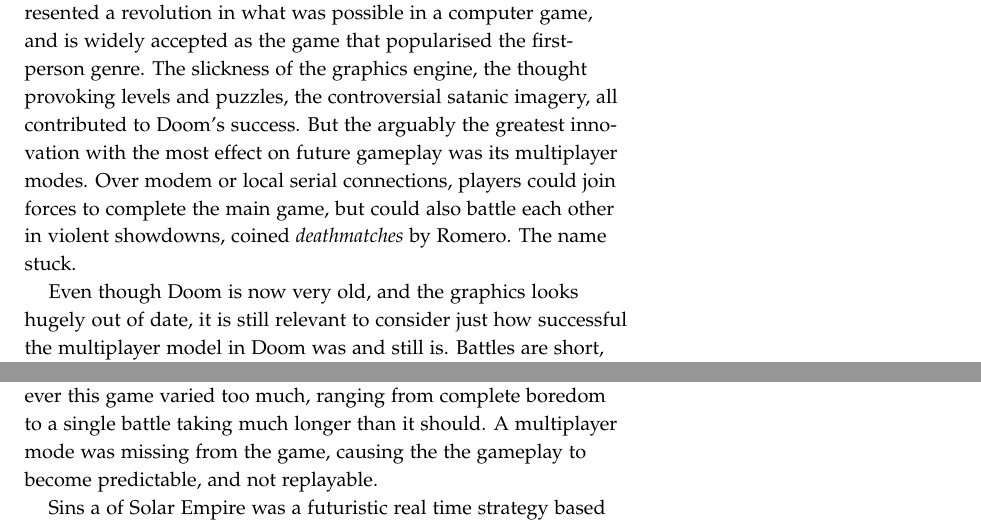
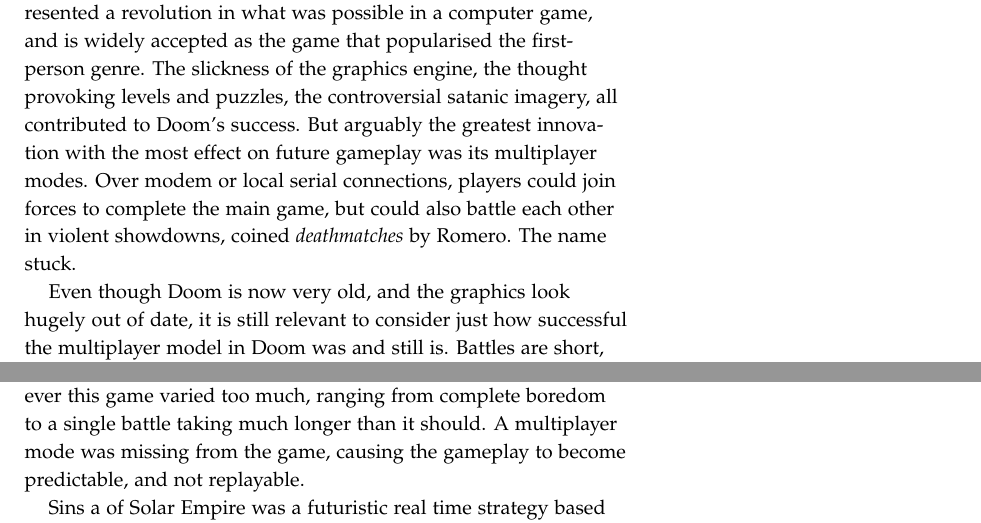
Before and after one commit to laithalissa/Serenity-report, a LaTeX thesis (Group Report/CS407 Group Report.tex, which reads Group Report/chapter/pid/intro.tex): two parts of pages 8 and 9 of 32, joined at a grey line, cut so that both start at the same text. Compiled offline with pdfLaTeX.

Commit message:
Intro: Fix typos / grammar

```diff
--- a/Group Report/chapter/pid/intro.tex
+++ b/Group Report/chapter/pid/intro.tex
@@ -55,9 +55,9 @@
 
 For this reason it is worth briefly reviewing a few games --- some modern, some less so --- in order to identify what would be an appropriate brief for a game to help achieve the project's aims.
 
-An early game that was hugely successful, as well as controversial, is \emph{Doom}, a first person shooter developed by John Carmack and John Romero of id Software and released in 1993. Doom was marketed using a shareware model --- the first third of the game being distributed for free, and the rest available for purchase. Doom represented a revolution in what was possible in a computer game, and is widely accepted as the game that popularised the first-person genre. The slickness of the graphics engine, the thought provoking levels and puzzles, the controversial satanic imagery, all contributed to Doom's success. But the arguably the greatest innovation with the most effect on future gameplay was its multiplayer modes. Over modem or local serial connections, players could join forces to complete the main game, but could also battle each other in violent showdowns, coined \emph{deathmatches} by Romero. The name stuck.
+An early game that was hugely successful, as well as controversial, is \emph{Doom}, a first person shooter developed by John Carmack and John Romero of id Software and released in 1993. Doom was marketed using a shareware model --- the first third of the game being distributed for free, and the rest available for purchase. Doom represented a revolution in what was possible in a computer game, and is widely accepted as the game that popularised the first-person genre. The slickness of the graphics engine, the thought provoking levels and puzzles, the controversial satanic imagery, all contributed to Doom's success. But arguably the greatest innovation with the most effect on future gameplay was its multiplayer modes. Over modem or local serial connections, players could join forces to complete the main game, but could also battle each other in violent showdowns, coined \emph{deathmatches} by Romero. The name stuck.
 
-Even though Doom is now very old, and the graphics looks hugely out of date, it is still relevant to consider just how successful the multiplayer model in Doom was and still is. Battles are short, skilful, and highly addictive. Carmack and Romero predicted that Doom would become the number one cause of non-work in offices across the world, and they were right. Especially given the limited time constraints of the project, and the amount of writing time single player plot lines can involve, a compelling multiplayer mechanic would be a sound basis for the new game.
+Even though Doom is now very old, and the graphics look hugely out of date, it is still relevant to consider just how successful the multiplayer model in Doom was and still is. Battles are short, skilful, and highly addictive. Carmack and Romero predicted that Doom would become the number one cause of non-work in offices across the world, and they were right. Especially given the limited time constraints of the project, and the amount of writing time single player plot lines can involve, a compelling multiplayer mechanic would be a sound basis for the new game.
 
 A game hugely influential in the realm of real-time strategy is \emph{Total Annihilation} (TA), released by by Cavedog Entertainment in 1997. The reception to TA was extremely positive, and the game is still actively played to this day. TA was notable for an advanced resource system that required careful balancing, and
 
@@ -84,7 +84,7 @@
 The ship has energy that needs to be allocated to the various systems such as shields, weapons, and life support.
 This gives the player a greater control over their ship, whilst allowing them to tweak the capabilities of the ship during battle, ie temporarily dropping life support to boost their weapons.
 During battle, the player's responsibilities can vary completely from having to do nothing to having to pause the game every few seconds to calculate the next optimal move. Having a varied level of responsibility adds to the dynamic gameplay, however this game varied too much, ranging from complete boredom to a single battle taking much longer than it should.
-A multiplayer mode was missing from the game, causing the the gameplay to become predictable, and not replayable.
+A multiplayer mode was missing from the game, causing the gameplay to become predictable, and not replayable.
 
 % likes
 %    - planets would become battlenecks causing the majority of battles to occur their.
```
